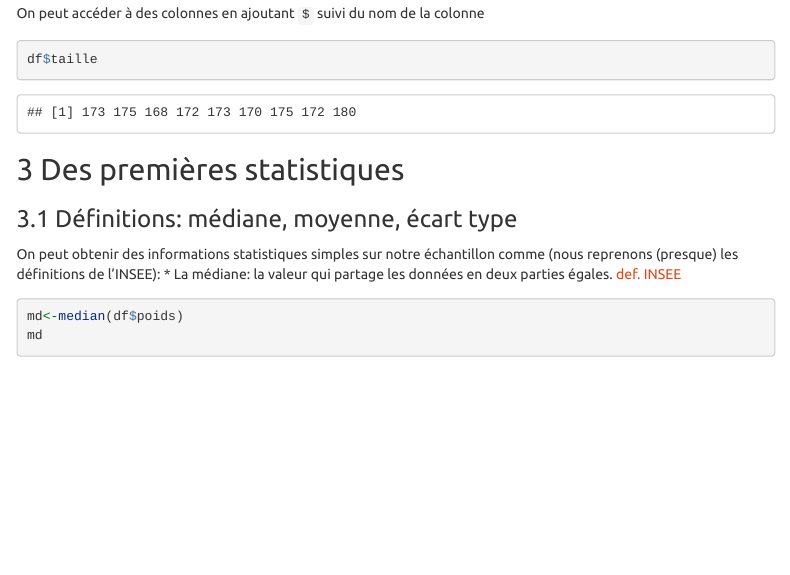
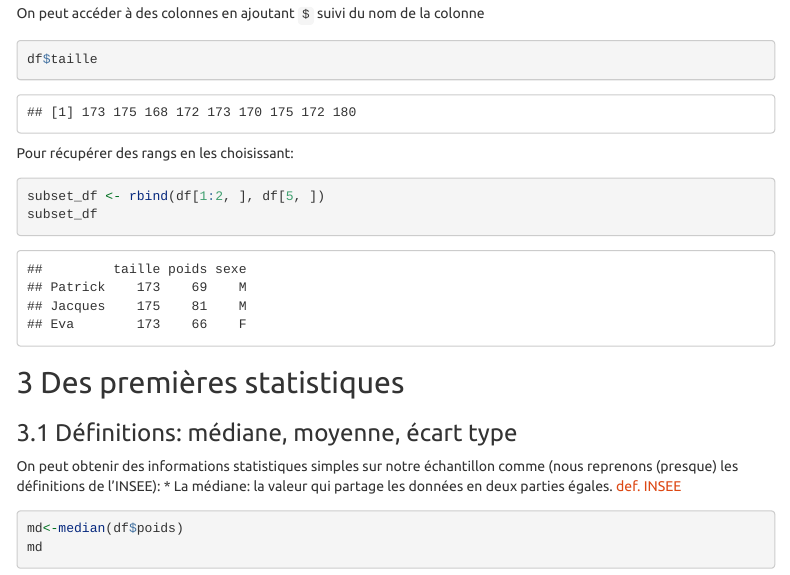
Before and after one commit to gabays/CUSO_R, an R Markdown document (Cours_1/CUSO_1.Rmd): the page in a window 1100 px wide, from 9770 px down. Rendered offline with R 4.5, knitr and Pandoc, with nearby package versions; menus at the side of the page are left out; long lines of code are wrapped.

Commit message:
add data frames

````diff
--- a/Cours_1/CUSO_1.Rmd
+++ b/Cours_1/CUSO_1.Rmd
@@ -295,6 +295,15 @@ On peut accéder à des colonnes en ajoutant `$` suivi du nom de la colonne
 df$taille
 ```
 
+Pour récupérer des rangs en les choisissant:
+
+```{r}
+subset_df <- rbind(df[1:2, ], df[5, ])
+subset_df
+```
+
+
+
 ## 3 Des premières statistiques
 
 ### 3.1 Définitions: médiane, moyenne, écart type
````
